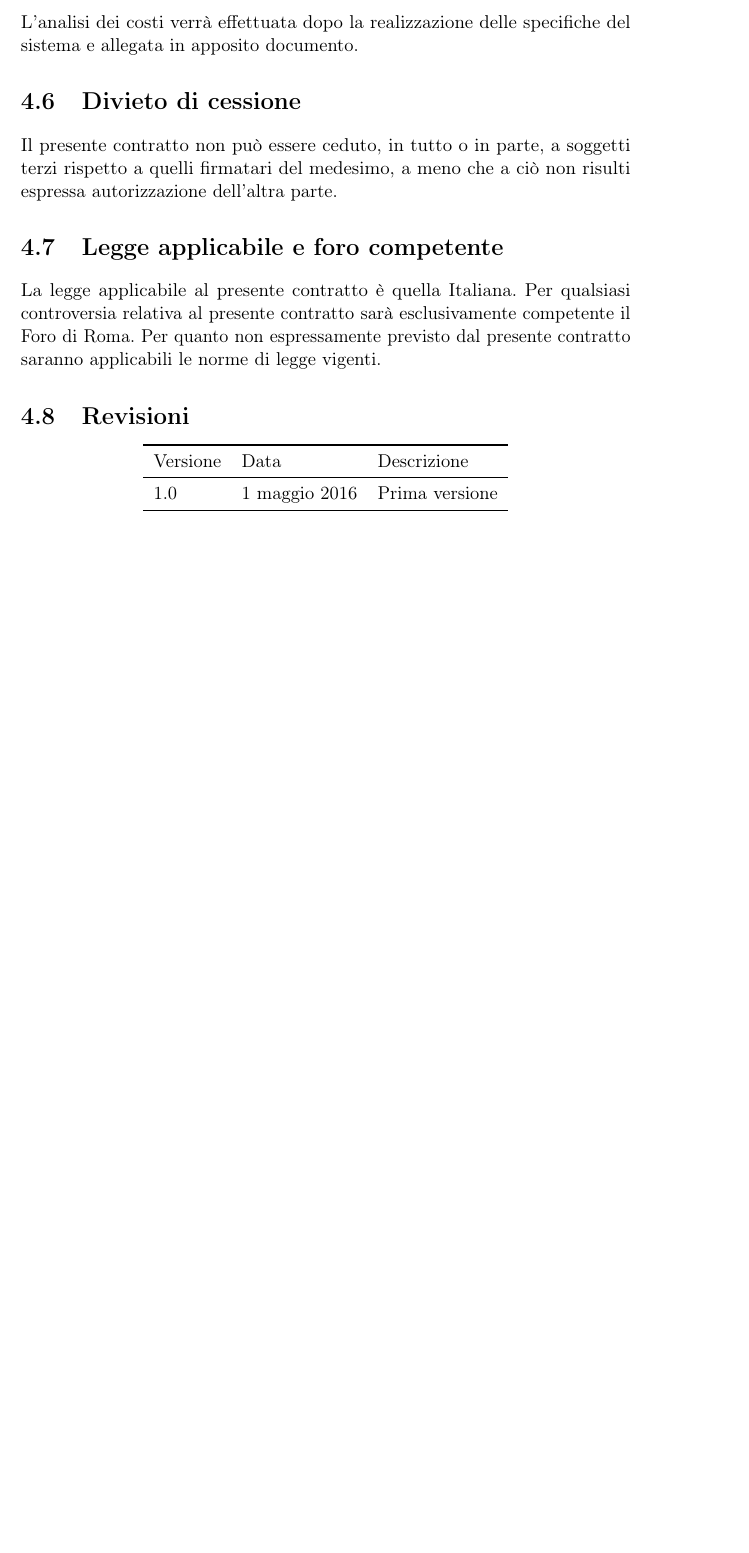
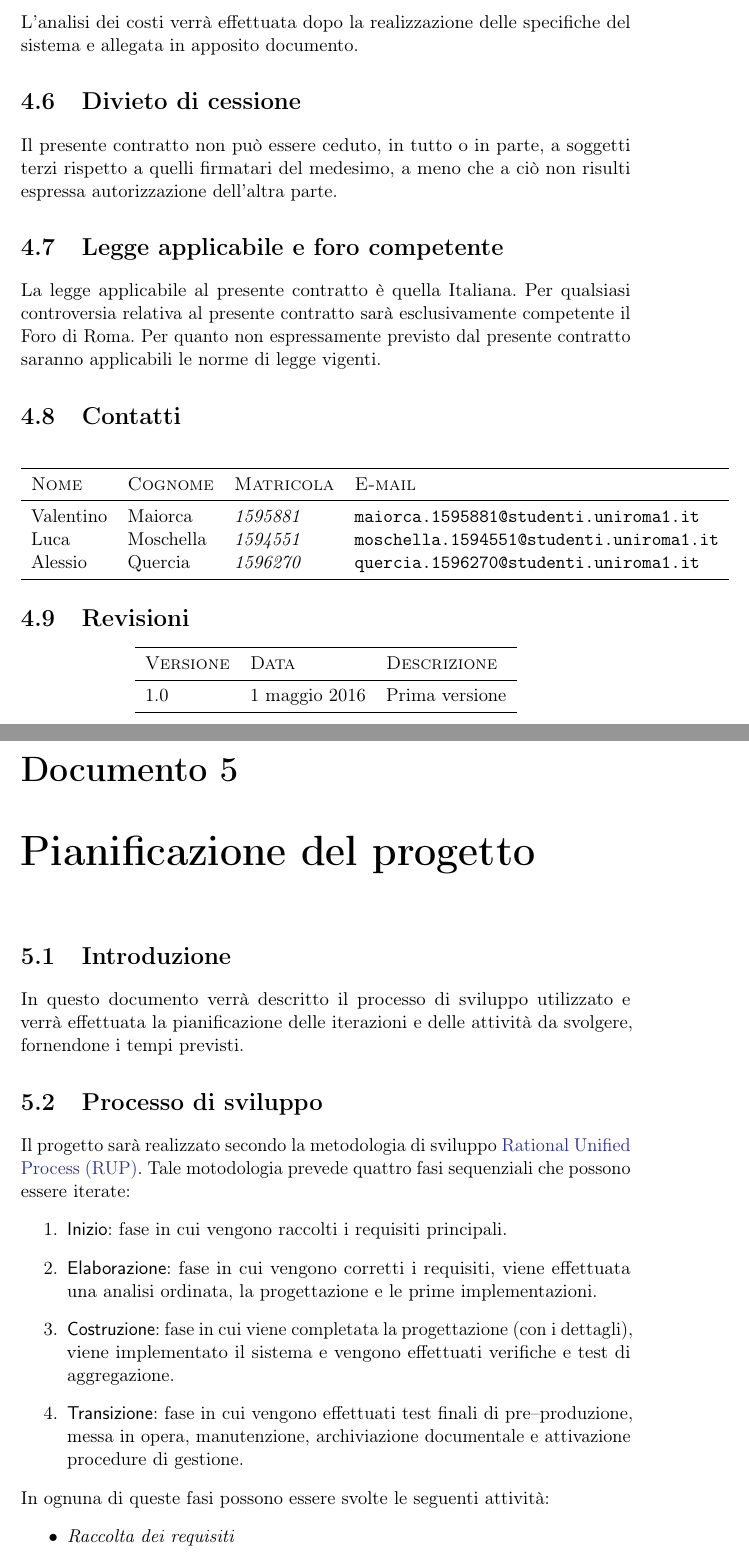
Before and after one commit to LucaMoschella/SEProject, a LaTeX document (IngegneriaDelSoftware.tex, which reads documents/Contratto.tex, documents/Pianificazionedelprogetto.tex, glossario/glossario.tex): part of page 12 of 14 before the commit and two parts of pages 12 and 13 of 16 after it, the two joined at a grey line, cut so that both start at the same text, the shorter picture padded with empty space. Compiled offline with pdfLaTeX.

Commit message:
Pre cena
Aggiunta voce bibliografica, normalizzate titoli tabelle, aggiunti
contatti nel contratto (buhahah), documento di pianificazione del
progetto, normalizzata la title page usando le macro, aggiunto acronimo
RUP, aggiunte macro varie

```diff
--- a/documents/Contratto.tex
+++ b/documents/Contratto.tex
@@ -50,12 +50,28 @@ saranno applicabili le norme di legge vigenti.
 %\section{Risoluzione contrattuale}
 %\label{sec:risoluzione_contrattuale}
 
+\section{Contatti} % (fold)
+\label{sec:contatti}
+
+\begin{center}
+    \begin{tabular}{llll}
+        \toprule
+        \tabhead{Nome} & \tabhead{Cognome} & \tabhead{Matricola} & \tabhead{E-mail} \\
+        \midrule
+        Valentino & Maiorca & \matricola{1595881} & \email{maiorca.1595881@studenti.uniroma1.it} \\
+        Luca & Moschella & \matricola{1594551} & \email{moschella.1594551@studenti.uniroma1.it} \\
+		Alessio & Quercia & \matricola{1596270} & \email{quercia.1596270@studenti.uniroma1.it} \\
+        \bottomrule
+    \end{tabular}
+\end{center}
+
+
 \newdate{contuno}{1}{05}{2016}
 \section{Revisioni}
 \begin{center}
     \begin{tabular}{lll}
         \toprule
-        Versione & Data & Descrizione \\
+        \tabhead{Versione} & \tabhead{Data} & \tabhead{Descrizione} \\
         %   \cmidrule{2-3}
         \midrule
         1.0 & \displaydate{contuno} & Prima versione \\
--- /dev/null
+++ b/documents/Pianificazionedelprogetto.tex
@@ -0,0 +1,26 @@
+\chapter{Pianificazione del progetto}
+\label{cha:pianificazione_del_progetto}
+
+\section{Introduzione}
+\label{sec:introduzione}
+In questo documento verrà descritto il processo di sviluppo utilizzato e verrà effettuata la pianificazione delle iterazioni e delle attività da svolgere, fornendone i tempi previsti. %da modificare
+
+\section{Processo di sviluppo}
+\label{sec:processo_di_sviluppo}
+Il progetto sarà realizzato secondo la metodologia di sviluppo \gls{rup}.
+Tale motodologia prevede quattro fasi sequenziali che possono essere iterate:
+\begin{enumerate}
+	\item \fase{Inizio}: fase in cui vengono raccolti i requisiti principali.
+
+	\item \fase{Elaborazione}: fase in cui vengono corretti i requisiti, viene effettuata una analisi ordinata, la progettazione e le prime implementazioni.
+
+	\item \fase{Costruzione}: fase in cui viene completata la progettazione (con i dettagli), viene implementato il sistema e vengono effettuati verifiche e test di aggregazione.
+
+	\item \fase{Transizione}: fase in cui vengono effettuati test finali di pre--produzione, messa in opera, manutenzione, archiviazione documentale e attivazione procedure di gestione.
+\end{enumerate}
+
+\noindent
+In ognuna di queste fasi possono essere svolte le seguenti attività:
+\begin{itemize}
+	\item \workflow{Raccolta dei requisiti}
+	\item \workflow{Analisi}
--- a/glossario/glossario.tex
+++ b/glossario/glossario.tex
@@ -15,3 +15,5 @@
 %Acronimi
 
 \newacronym{cms}{CMS}{Content Management System}
+
+\newacronym{rup}{RUP}{Rational Unified Process}
```
Also changed, not shown: IngegneriaDelSoftware.tex (+1 -0 lines), bibliografia/bibliografia.bib (+5 -0 lines), documents/1-PropostaDiProgetto.tex (+1 -1 lines), documents/DocumentoVisione.tex (+1 -1 lines), documents/StudioFattibilita.tex (+1 -1 lines), documents/titlePage.tex (+6 -6 lines), settings/macro.tex (+9 -2 lines), IngegneriaDelSoftware.pdf, assets/fasiworkflow.png (added), documents/Pianificazionedelprogetto.tex (10 more changed lines), 1 other file.
